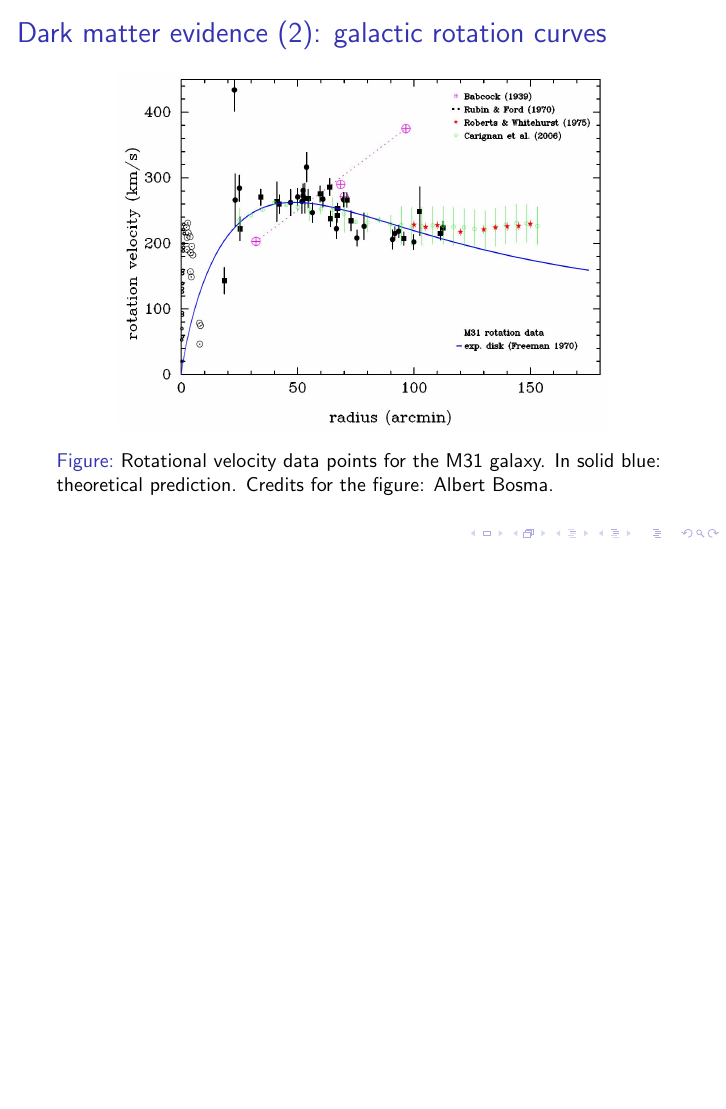
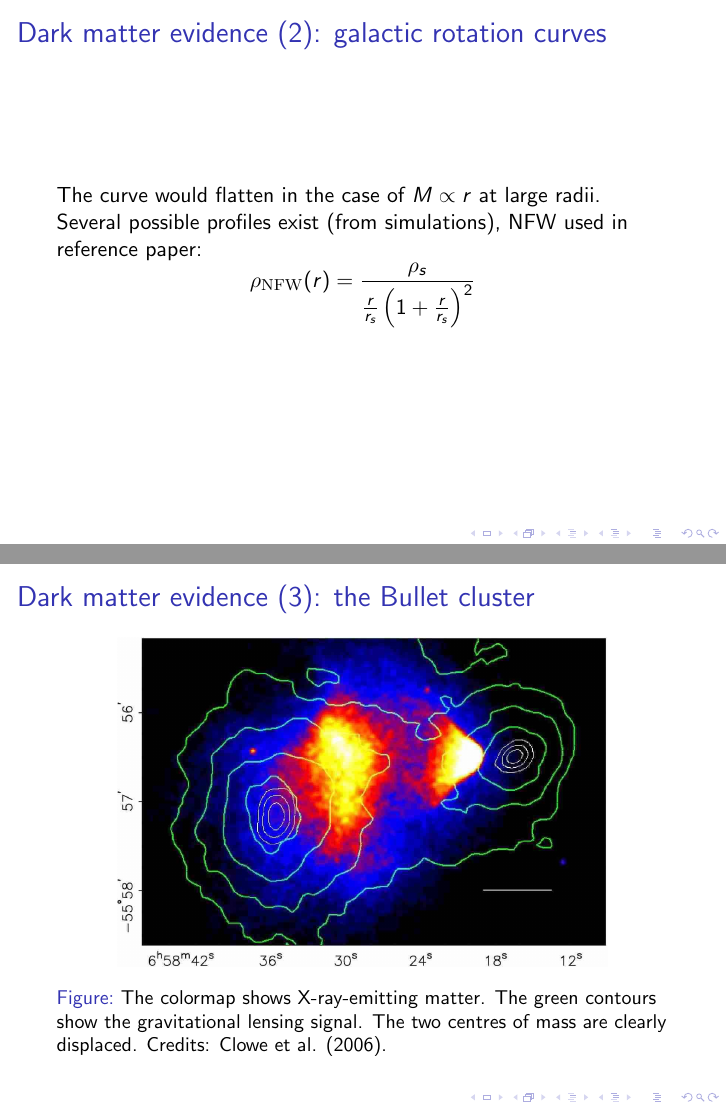
Before and after one commit to LuckeeDev/bachelor-thesis, LaTeX slides (slides/slides.tex): page 20 of 20 before the commit and pages 15 and 16 of 20 after it, the two joined at a grey line, the shorter picture padded with empty space. Compiled offline with pdfLaTeX.

Commit message:
finish evidence

```diff
--- a/slides/slides.tex
+++ b/slides/slides.tex
@@ -82,3 +81,25 @@ Observations by Rubin and Ford (1970), Roberts and Whitehurst (1975), and Carign
 \end{figure}
 \end{frame}
 
+\begin{frame}
+\frametitle{Dark matter evidence (2): galactic rotation curves}
+The curve would flatten in the case of \(M \propto r\) at large radii. Several possible profiles exist (from simulations), NFW used in reference paper:
+\[
+	\rho_{\mathrm{NFW} } (r) = \frac{\rho _s}{\frac{r}{r_s} \left( 1+ \frac{r}{r_s} \right) ^2}
+\]
+\end{frame}
+
+\begin{frame}
+\frametitle{Dark matter evidence (3): the Bullet cluster}
+\begin{figure}[htbp]
+	\centering
+	\includegraphics[width=0.8\textwidth]{bullet.jpg}
+	\caption{The colormap shows X-ray-emitting matter. The green contours show the gravitational lensing signal. The two centres of mass are clearly displaced. Credits: Clowe et al. (2006).}
+	\label{fig:bullet}
+\end{figure}
+\end{frame}
+
+\begin{frame}
+\frametitle{Dark matter evidence (4): CMB and large-scale structures}
+The universe wouldn't look the way it does without dark matter:
+\begin{itemize}
```
Also changed, not shown: slides/slides.tex (26 more changed lines).
